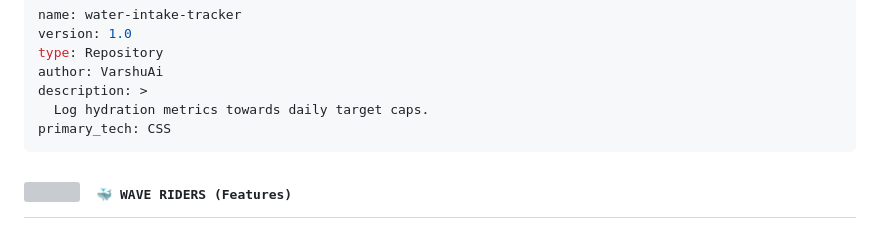
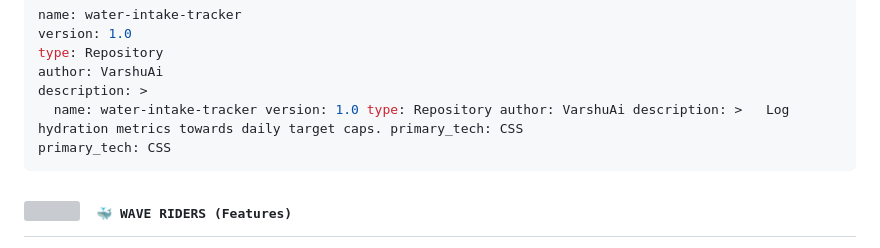
Before and after one commit to VarshuAi/water-intake-tracker, a Markdown page: README.md, the part around the change. GitHub-like rendering; grey boxes are pictures that could not be loaded.

````diff
--- a/README.md
+++ b/README.md
@@ -38,7 +38,7 @@ version: 1.0
 type: Repository
 author: VarshuAi
 description: >
-  Log hydration metrics towards daily target caps.
+  name: water-intake-tracker version: 1.0 type: Repository author: VarshuAi description: >   Log hydration metrics towards daily target caps. primary_tech: CSS
 primary_tech: CSS
 ```
 
````
